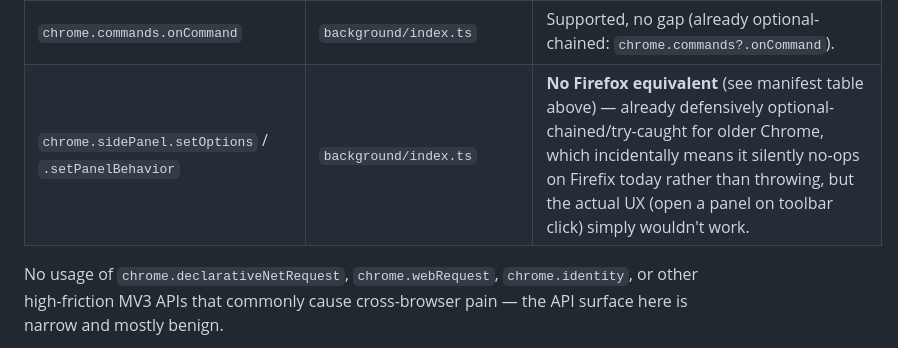
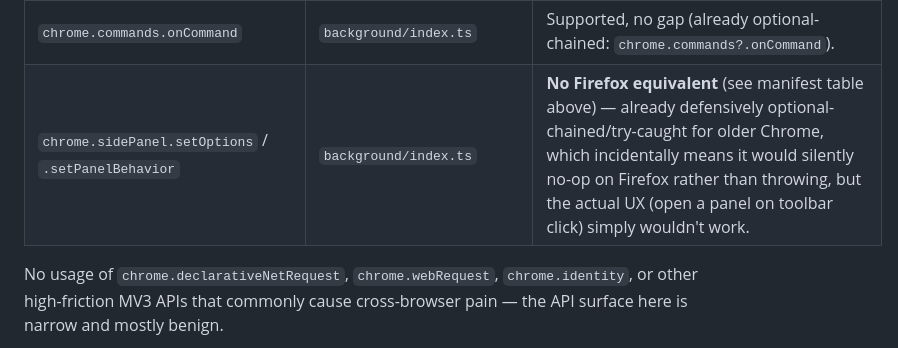
Before and after one commit to amudhan023/ai-job-autofill, a Markdown page: docs/FIREFOX_FEASIBILITY.md, the part around the change. Drawn GitHub-style.

Commit message:
docs: fix typo in Firefox feasibility doc

```diff
--- a/docs/FIREFOX_FEASIBILITY.md
+++ b/docs/FIREFOX_FEASIBILITY.md
@@ -59,7 +59,7 @@ convention.
 | `chrome.tabs.query`, `sendMessage`, `onActivated`, `onUpdated`, `TabChangeInfo` | `background/index.ts`, `popup/Popup.tsx` | Supported, no gap. |
 | `chrome.scripting.executeScript` | `popup/Popup.tsx` | Supported in Firefox (landed alongside MV3 `scripting` permission support, Firefox 102+). No gap. |
 | `chrome.commands.onCommand` | `background/index.ts` | Supported, no gap (already optional-chained: `chrome.commands?.onCommand`). |
-| `chrome.sidePanel.setOptions` / `.setPanelBehavior` | `background/index.ts` | **No Firefox equivalent** (see manifest table above) — already defensively optional-chained/try-caught for older Chrome, which incidentally means it silently no-ops on Firefix today rather than throwing, but the actual UX (open a panel on toolbar click) simply wouldn't work. |
+| `chrome.sidePanel.setOptions` / `.setPanelBehavior` | `background/index.ts` | **No Firefox equivalent** (see manifest table above) — already defensively optional-chained/try-caught for older Chrome, which incidentally means it would silently no-op on Firefox rather than throwing, but the actual UX (open a panel on toolbar click) simply wouldn't work. |
 
 No usage of `chrome.declarativeNetRequest`, `chrome.webRequest`,
 `chrome.identity`, or other high-friction MV3 APIs that commonly cause
```
